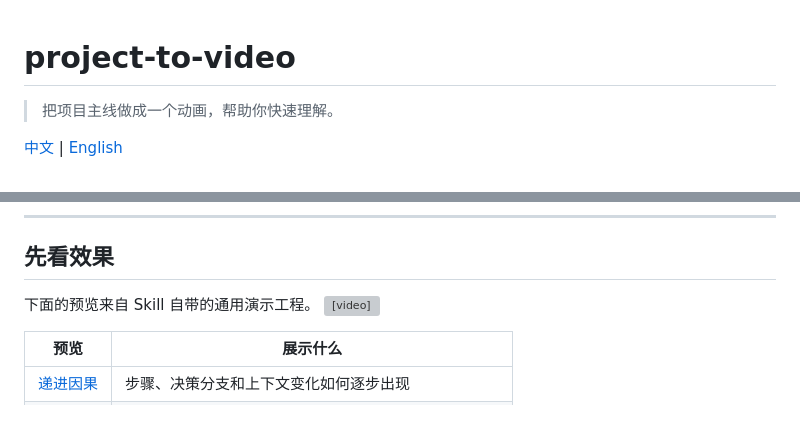
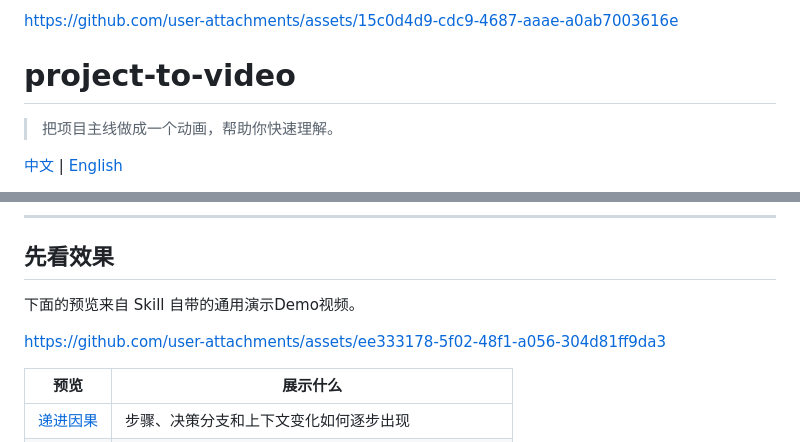
Before and after one commit to RhythmicWave/project-to-video, a Markdown page: README.md, 2 parts joined by grey strips. Rendered like a GitHub page; blank space fills up the shorter version; grey boxes are pictures that could not be loaded.

Commit message:
update video

```diff
--- a/README.md
+++ b/README.md
@@ -1,3 +1,7 @@
+
+
+https://github.com/user-attachments/assets/15c0d4d9-cdc9-4687-aaae-a0ab7003616e
+
 # project-to-video
 
 > 把项目主线做成一个动画，帮助你快速理解。
@@ -16,8 +20,9 @@
 
 ## 先看效果
 
-下面的预览来自 Skill 自带的通用演示工程。
-<video controls src="assets/previews/composition-patterns.mp4" title="Title"></video>
+下面的预览来自 Skill 自带的通用演示Demo视频。
+
+https://github.com/user-attachments/assets/ee333178-5f02-48f1-a056-304d81ff9da3
 
 
 | 预览 | 展示什么 |
```
